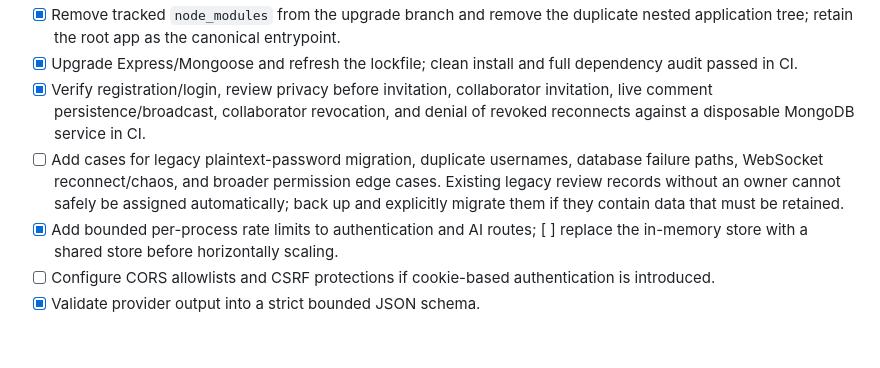
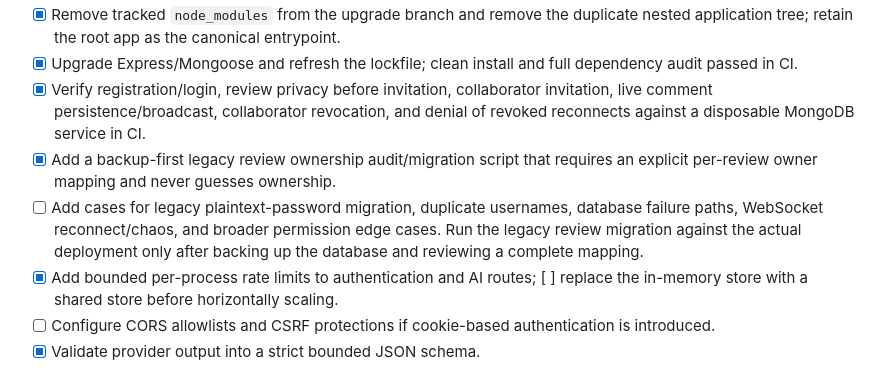
Before and after one commit to yobi369/code-review-platform, a Markdown page: docs/PRODUCTION-READINESS.md, the part around the change. Rendered like a GitHub page; blank space fills up the shorter version.

Commit message:
docs: record backup-first legacy review migration tooling

```diff
--- a/docs/PRODUCTION-READINESS.md
+++ b/docs/PRODUCTION-READINESS.md
@@ -21,7 +21,8 @@ This is a release gate and records work still required; it does not claim that u
 - [x] Remove tracked `node_modules` from the upgrade branch and remove the duplicate nested application tree; retain the root app as the canonical entrypoint.
 - [x] Upgrade Express/Mongoose and refresh the lockfile; clean install and full dependency audit passed in CI.
 - [x] Verify registration/login, review privacy before invitation, collaborator invitation, live comment persistence/broadcast, collaborator revocation, and denial of revoked reconnects against a disposable MongoDB service in CI.
-- [ ] Add cases for legacy plaintext-password migration, duplicate usernames, database failure paths, WebSocket reconnect/chaos, and broader permission edge cases. Existing legacy review records without an owner cannot safely be assigned automatically; back up and explicitly migrate them if they contain data that must be retained.
+- [x] Add a backup-first legacy review ownership audit/migration script that requires an explicit per-review owner mapping and never guesses ownership.
+- [ ] Add cases for legacy plaintext-password migration, duplicate usernames, database failure paths, WebSocket reconnect/chaos, and broader permission edge cases. Run the legacy review migration against the actual deployment only after backing up the database and reviewing a complete mapping.
 - [x] Add bounded per-process rate limits to authentication and AI routes; [ ] replace the in-memory store with a shared store before horizontally scaling.
 - [ ] Configure CORS allowlists and CSRF protections if cookie-based authentication is introduced.
 - [x] Validate provider output into a strict bounded JSON schema.
```
